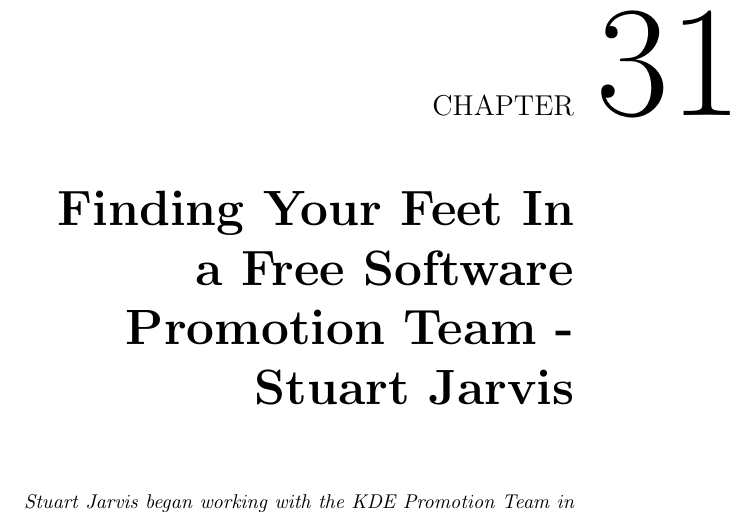
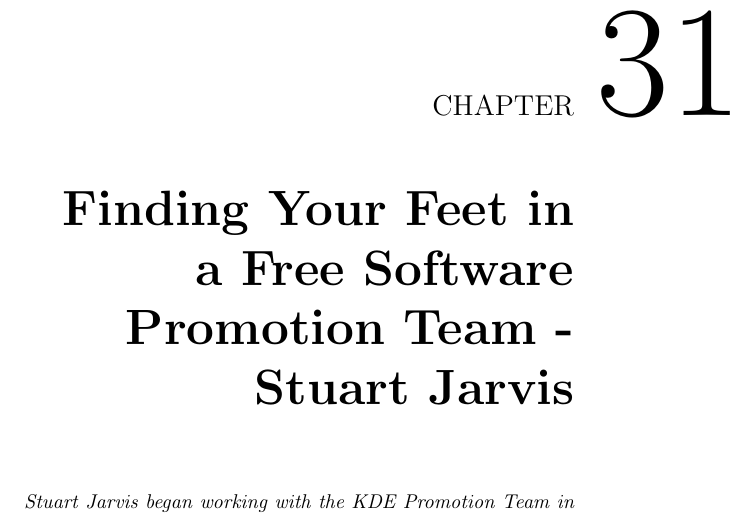
Before and after one commit to Open-Advice/Open-Advice, a LaTeX thesis (Open-Advice.tex, which reads promotion/StuartJarvis.tex): part of page 275 of 388, cut so that both start at the same text. Compiled offline with pdfLaTeX.

Commit message:
Make 'in' lowercase in title - preposition (and a slapped wrist for me for getting it wrong to start with ;-)

```diff
--- a/promotion/StuartJarvis.tex
+++ b/promotion/StuartJarvis.tex
@@ -1,4 +1,4 @@
-\chapter{Finding Your Feet In a Free Software Promotion Team - Stuart Jarvis}
+\chapter{Finding Your Feet in a Free Software Promotion Team - Stuart Jarvis}
 \textit{Stuart Jarvis began working with the KDE Promotion Team in 2008 by
 writing articles for KDE's news website, KDE.News. He learned the hard way how
 to get things done in a free software community and got more involved with
```
